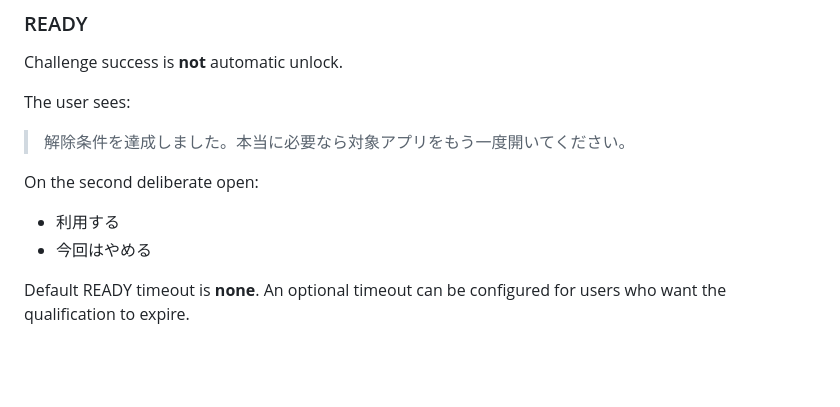
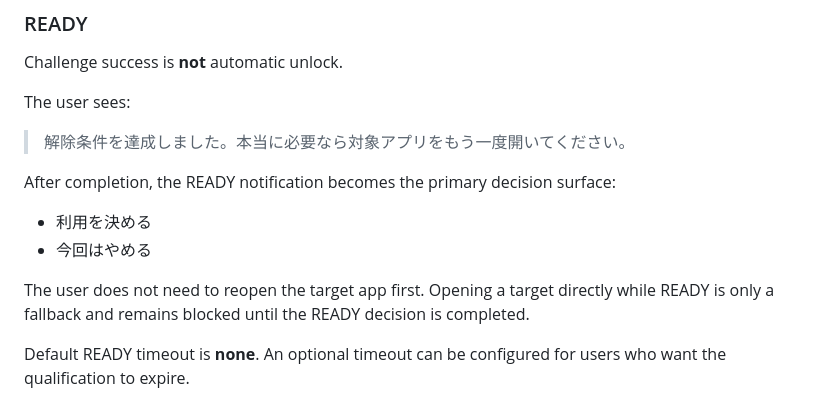
Before and after one commit to 129besan/129besan, a Markdown page: docs/DESIGN.md, the part around the change. Rendered like a GitHub page; blank space fills up the shorter version.

Commit message:
Browser Brake alpha2: document real-device UX fixes

```diff
--- a/docs/DESIGN.md
+++ b/docs/DESIGN.md
@@ -104,10 +104,12 @@ The user sees:
 
 > 解除条件を達成しました。本当に必要なら対象アプリをもう一度開いてください。
 
-On the second deliberate open:
+After completion, the READY notification becomes the primary decision surface:
 
-- 利用する
+- 利用を決める
 - 今回はやめる
+
+The user does not need to reopen the target app first. Opening a target directly while READY is only a fallback and remains blocked until the READY decision is completed.
 
 Default READY timeout is **none**. An optional timeout can be configured for users who want the qualification to expire.
 
```
